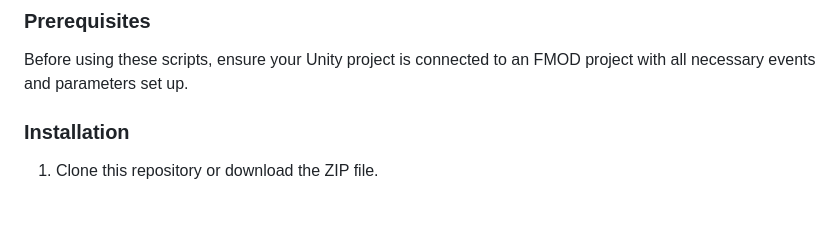
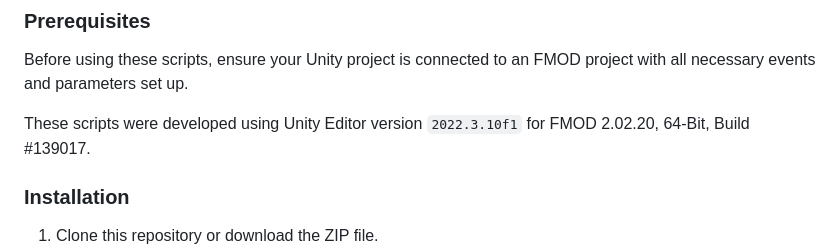
Before and after one commit to danielrdehaan/Scripts, a Markdown page: Unity/FMOD/README.md, the part around the change. Rendered like a GitHub page; blank space fills up the shorter version.

Commit message:
Added editor versions to readme.md

```diff
--- a/Unity/FMOD/README.md
+++ b/Unity/FMOD/README.md
@@ -17,6 +17,8 @@ These scripts are developed to be reusable components, enabling quick and effici
 ### Prerequisites
 
 Before using these scripts, ensure your Unity project is connected to an FMOD project with all necessary events and parameters set up.
+
+These scripts were developed using Unity Editor version `2022.3.10f1` for FMOD 2.02.20, 64-Bit, Build #139017.
 
 ### Installation
 
```
